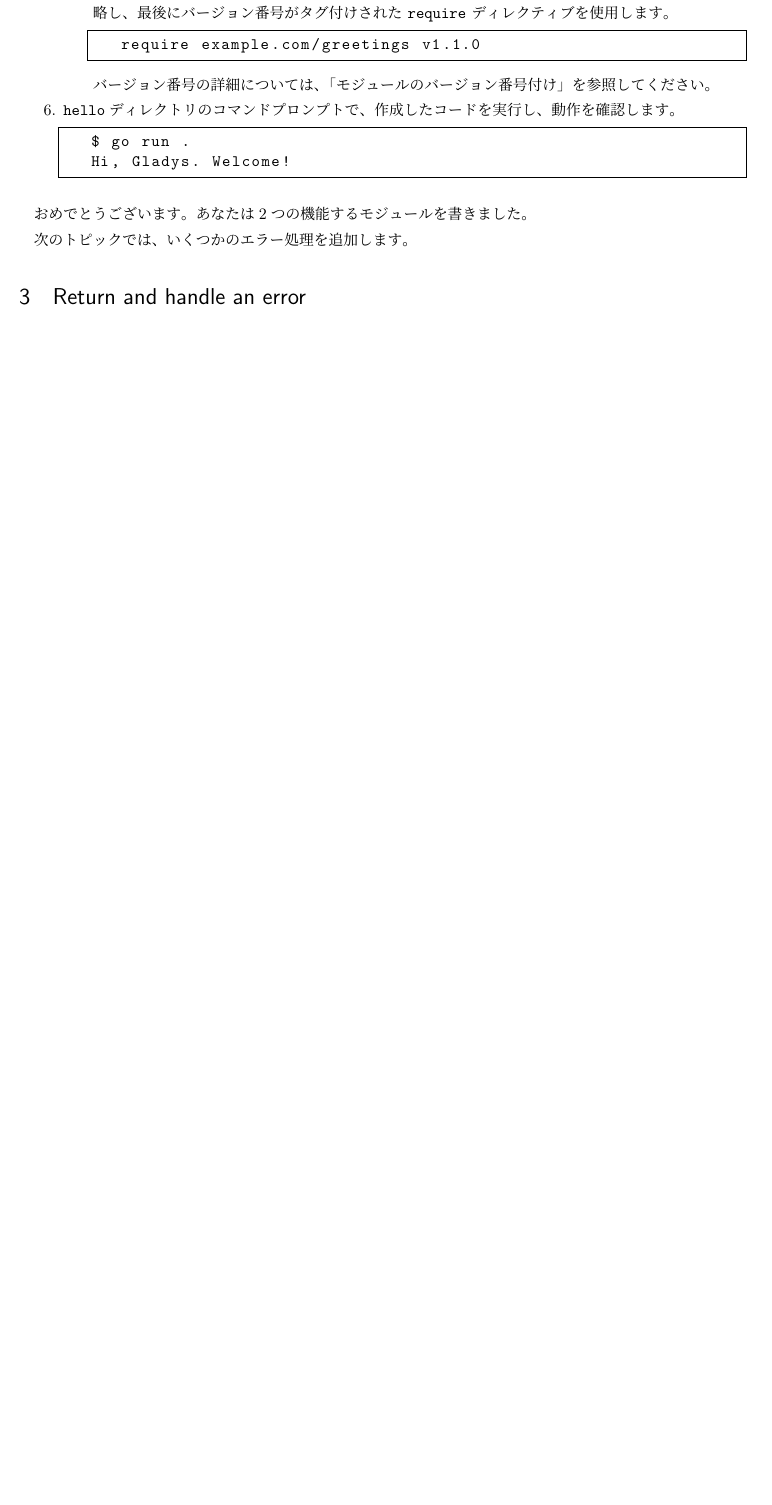
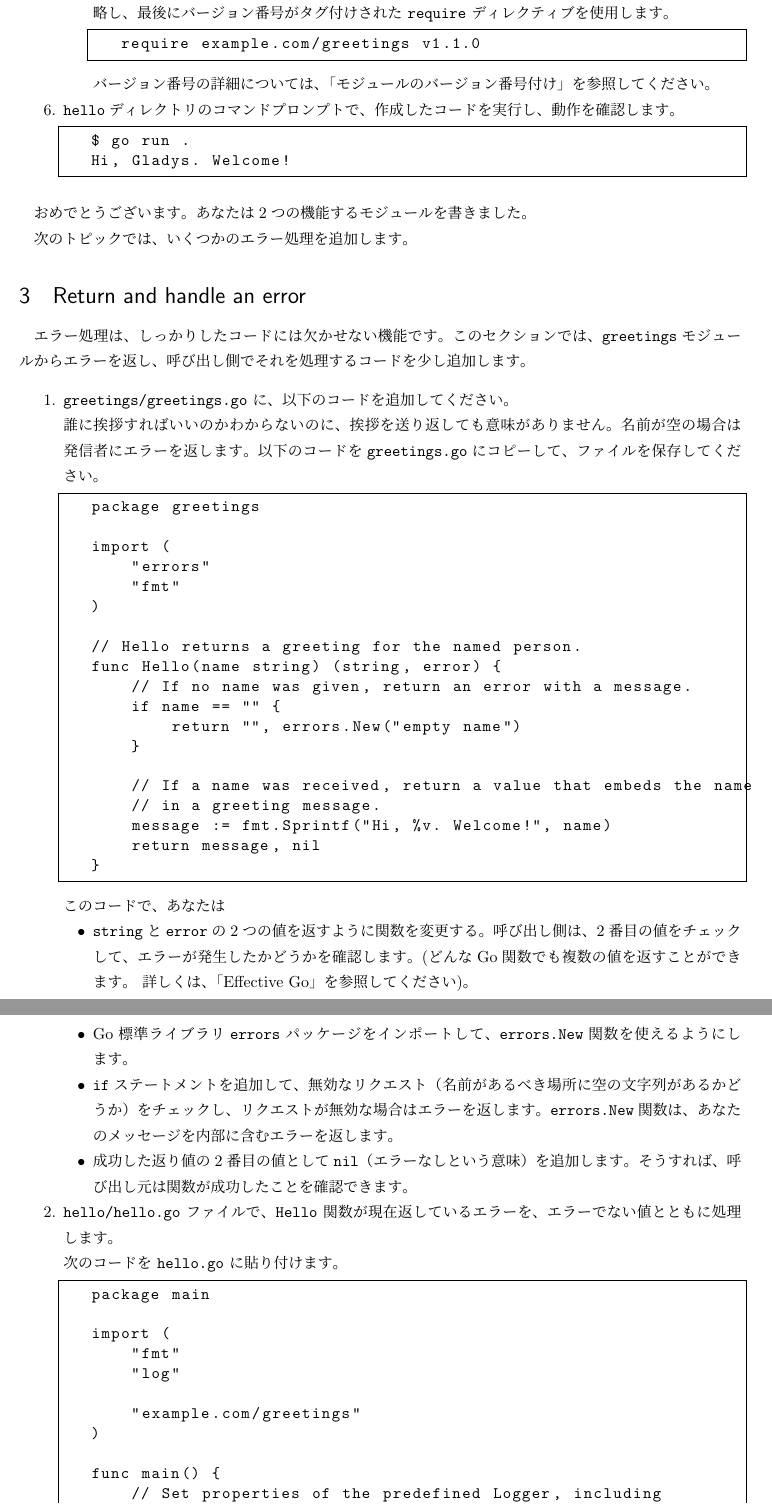
Before and after one commit to ichisemasashi/GolangReading, a LaTeX document (create-a-go-module/CreateaGoModule.tex, which reads create-a-go-module/003.tex): part of page 6 of 6 before the commit and two parts of pages 6 and 7 of 8 after it, the two joined at a grey line, cut so that both start at the same text, the shorter picture padded with empty space. Compiled offline with pLaTeX and dvipdfmx.

Commit message:
[jp] create a go module 03

```diff
--- a/create-a-go-module/003.tex
+++ b/create-a-go-module/003.tex
@@ -1 +1,57 @@
 \section{Return and handle an error}
+
+エラー処理は、しっかりしたコードには欠かせない機能です。このセクションでは、\texttt{greetings}モジュールからエラーを返し、呼び出し側でそれを処理するコードを少し追加します。
+
+\begin{enumerate}
+\item \texttt{greetings/greetings.go} に、以下のコードを追加してください。
+
+誰に挨拶すればいいのかわからないのに、挨拶を送り返しても意味がありません。名前が空の場合は発信者にエラーを返します。以下のコードを\texttt{greetings.go}にコピーして、ファイルを保存してください。
+
+\begin{lstlisting}[numbers=none]
+package greetings
+
+import (
+    "errors"
+    "fmt"
+)
+
+// Hello returns a greeting for the named person.
+func Hello(name string) (string, error) {
+    // If no name was given, return an error with a message.
+    if name == "" {
+        return "", errors.New("empty name")
+    }
+
+    // If a name was received, return a value that embeds the name
+    // in a greeting message.
+    message := fmt.Sprintf("Hi, %v. Welcome!", name)
+    return message, nil
+}
+\end{lstlisting}
+
+このコードで、あなたは
+\begin{itemize}
+\item \texttt{string}と\texttt{error}の2つの値を返すように関数を変更する。呼び出し側は、2番目の値をチェックして、エラーが発生したかどうかを確認します。(どんなGo関数でも複数の値を返すことができます。 詳しくは、「Effective Go」を参照してください)。
+\item Go標準ライブラリ\texttt{errors}パッケージをインポートして、\texttt{errors.New}関数を使えるようにします。
+\item \texttt{if}ステートメントを追加して、無効なリクエスト（名前があるべき場所に空の文字列があるかどうか）をチェックし、リクエストが無効な場合はエラーを返します。\texttt{errors.New}関数は、あなたのメッセージを内部に含むエラーを返します。
+\item 成功した返り値の2番目の値として\texttt{nil}（エラーなしという意味）を追加します。そうすれば、呼び出し元は関数が成功したことを確認できます。
+\end{itemize}
+
+
+\item \texttt{hello/hello.go} ファイルで、\texttt{Hello} 関数が現在返しているエラーを、エラーでない値とともに処理します。
+
+次のコードを \texttt{hello.go} に貼り付けます。
+
+\begin{lstlisting}[numbers=none]
+package main
+
+import (
+    "fmt"
+    "log"
+
+    "example.com/greetings"
+)
+
+func main() {
+    // Set properties of the predefined Logger, including
+    // the log entry prefix and a flag to disable printing
```
Also changed, not shown: create-a-go-module/003.tex (44 more changed lines).
